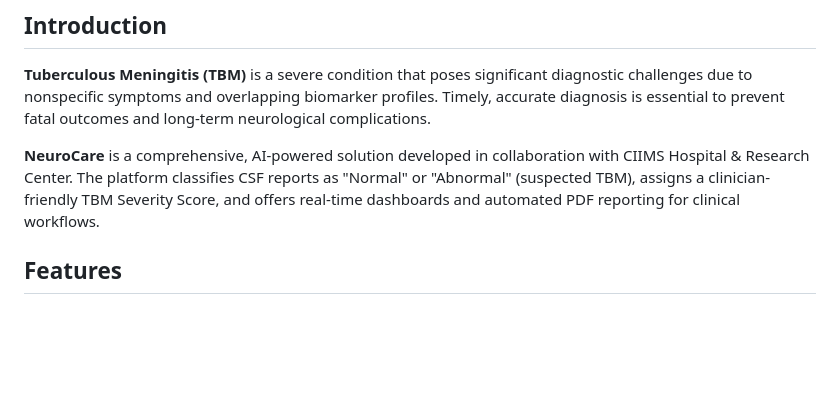
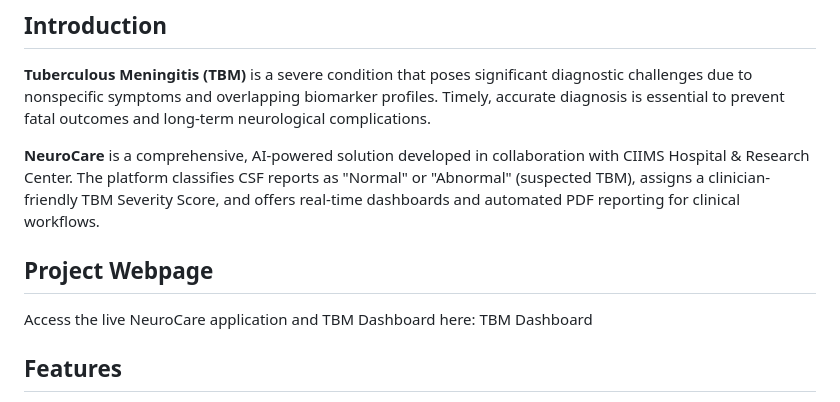
Before and after one commit to Summer-Internship-VNIT/NeuroCare_SIP, a Markdown page: README.md, the part around the change. Drawn GitHub-style; blank space fills up the shorter version.

```diff
--- a/README.md
+++ b/README.md
@@ -8,6 +8,9 @@ Welcome to the **NeuroCare** repository. NeuroCare is an AI-driven clinical deci
 **Tuberculous Meningitis (TBM)** is a severe condition that poses significant diagnostic challenges due to nonspecific symptoms and overlapping biomarker profiles. Timely, accurate diagnosis is essential to prevent fatal outcomes and long-term neurological complications.
 
 **NeuroCare** is a comprehensive, AI-powered solution developed in collaboration with CIIMS Hospital & Research Center. The platform classifies CSF reports as "Normal" or "Abnormal" (suspected TBM), assigns a clinician-friendly TBM Severity Score, and offers real-time dashboards and automated PDF reporting for clinical workflows.
+
+## Project Webpage
+Access the live NeuroCare application and TBM Dashboard here: TBM Dashboard
 
 ## Features
 
```
